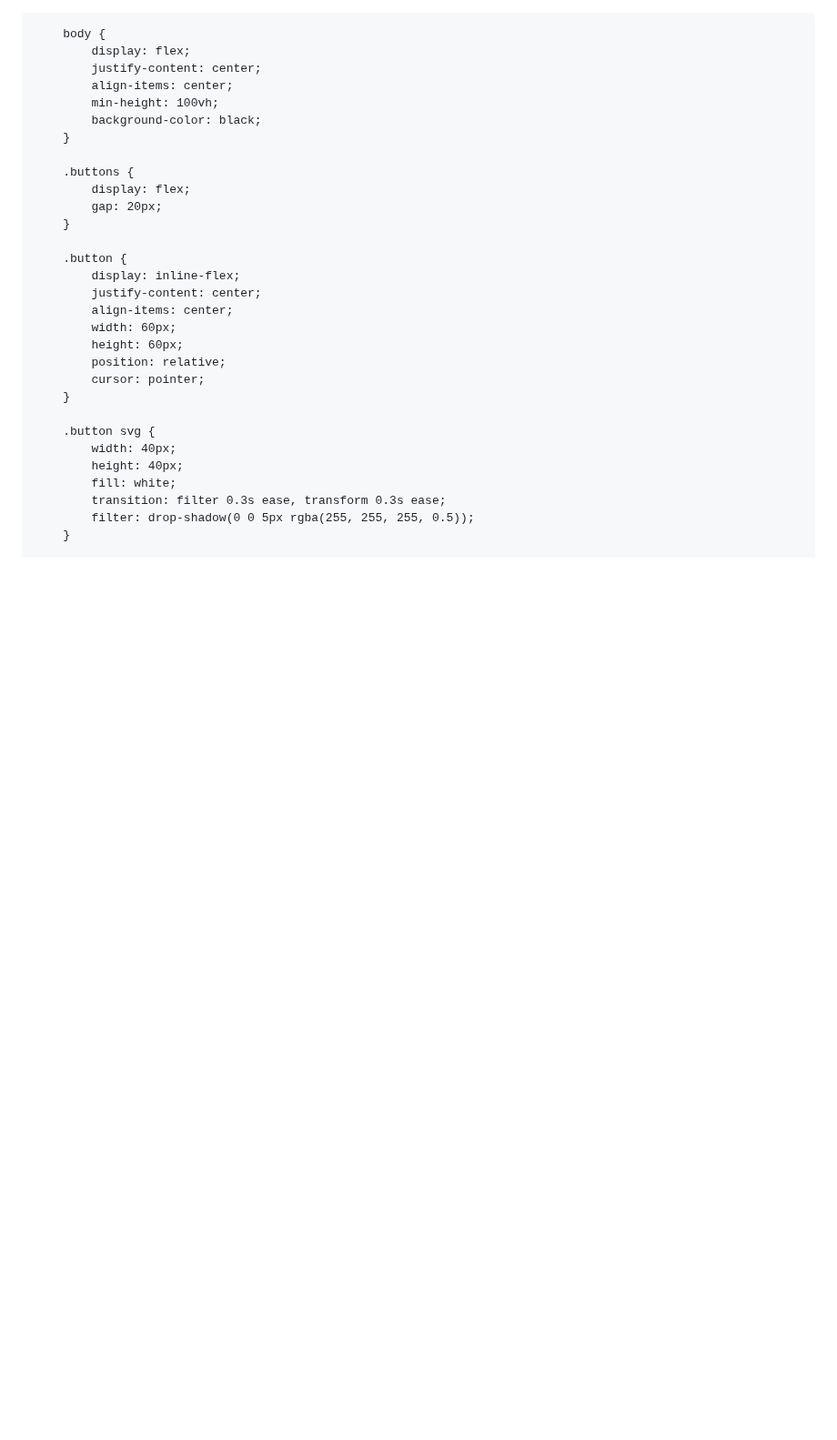
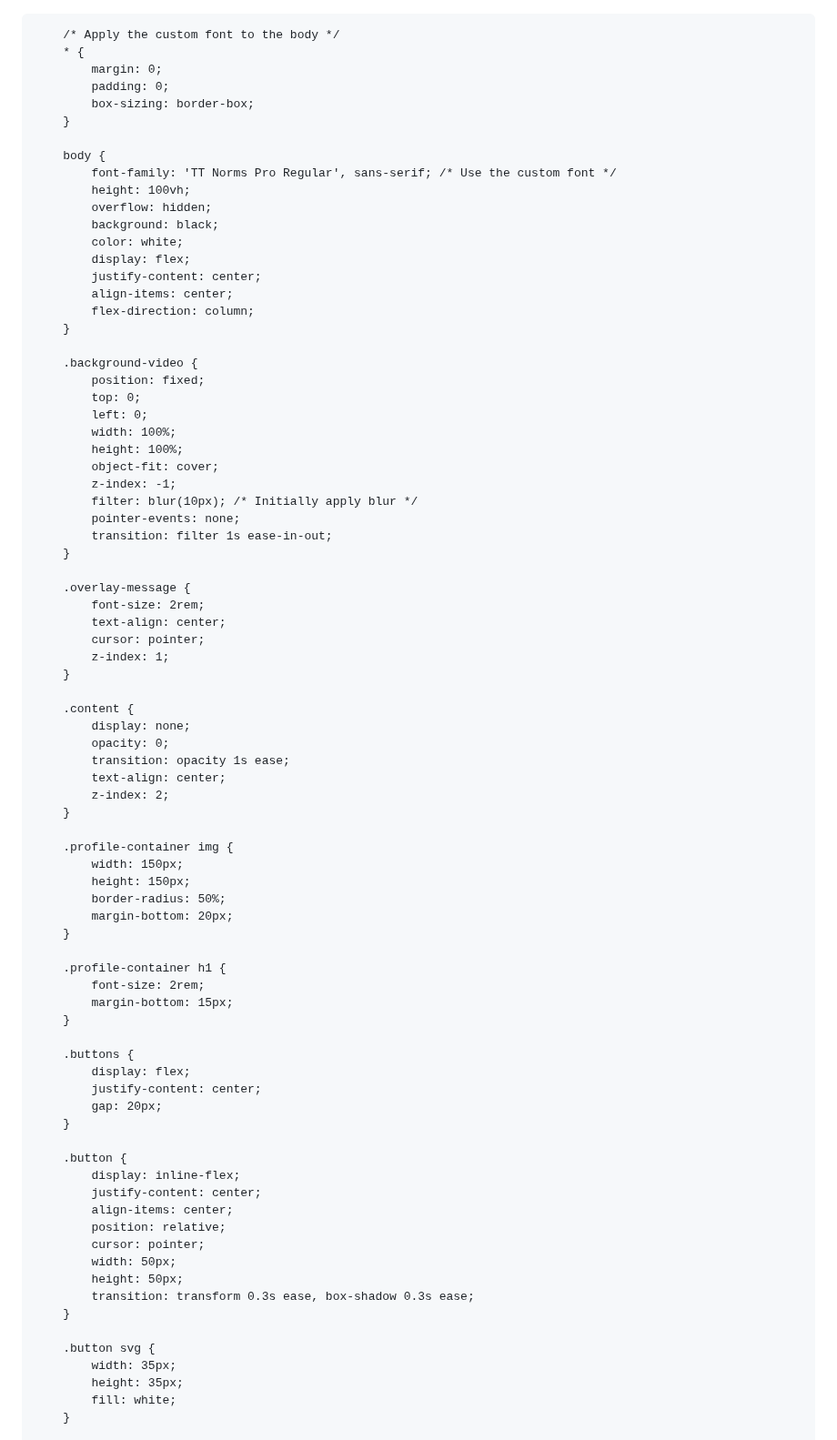
Before and after one commit to 7eol/7eol.github.io, a Markdown page: README.md, the part around one of its changes. Shown at 91% size. Drawn GitHub-style; blank space fills up the shorter version.

```diff
--- a/README.md
+++ b/README.md
@@ -1,9 +1,19 @@
+<!DOCTYPE html>
 <html lang="en">
 <head>
     <meta charset="UTF-8">
     <meta name="viewport" content="width=device-width, initial-scale=1.0">
-    <title>Glowing Buttons</title>
+    <title>Biolink Test</title>
     <style>
+        /* @font-face to load custom font */
+        @font-face {
+            font-family: 'TT Norms Pro Regular';
+            src: url('TT Norms Pro Regular.woff') format('woff');
+            font-weight: normal;
+            font-style: normal;
+        }
+
+        /* Apply the custom font to the body */
         * {
             margin: 0;
             padding: 0;
@@ -11,15 +21,60 @@
         }
 
         body {
+            font-family: 'TT Norms Pro Regular', sans-serif; /* Use the custom font */
+            height: 100vh;
+            overflow: hidden;
+            background: black;
+            color: white;
             display: flex;
             justify-content: center;
             align-items: center;
-            min-height: 100vh;
-            background-color: black;
+            flex-direction: column;
+        }
+
+        .background-video {
+            position: fixed;
+            top: 0;
+            left: 0;
+            width: 100%;
+            height: 100%;
+            object-fit: cover;
+            z-index: -1;
+            filter: blur(10px); /* Initially apply blur */
+            pointer-events: none;
+            transition: filter 1s ease-in-out;
+        }
+
+        .overlay-message {
+            font-size: 2rem;
+            text-align: center;
+            cursor: pointer;
+            z-index: 1;
+        }
+
+        .content {
+            display: none;
+            opacity: 0;
+            transition: opacity 1s ease;
+            text-align: center;
+            z-index: 2;
+        }
+
+        .profile-container img {
+            width: 150px;
+            height: 150px;
+            border-radius: 50%;
+            margin-bottom: 20px;
+        }
+
+        .profile-container h1 {
+            font-size: 2rem;
+            margin-bottom: 15px;
         }
 
         .buttons {
             display: flex;
+            justify-content: center;
             gap: 20px;
         }
 
@@ -27,17 +82,16 @@
             display: inline-flex;
             justify-content: center;
             align-items: center;
-            width: 60px;
-            height: 60px;
             position: relative;
             cursor: pointer;
+            width: 50px;
+            height: 50px;
+            transition: transform 0.3s ease, box-shadow 0.3s ease;
         }
 
         .button svg {
-            width: 40px;
-            height: 40px;
+            width: 35px;
+            height: 35px;
             fill: white;
-            transition: filter 0.3s ease, transform 0.3s ease;
-            filter: drop-shadow(0 0 5px rgba(255, 255, 255, 0.5));
         }
 
```
Also changed, not shown: other parts of README.md (+109 -24 lines).
